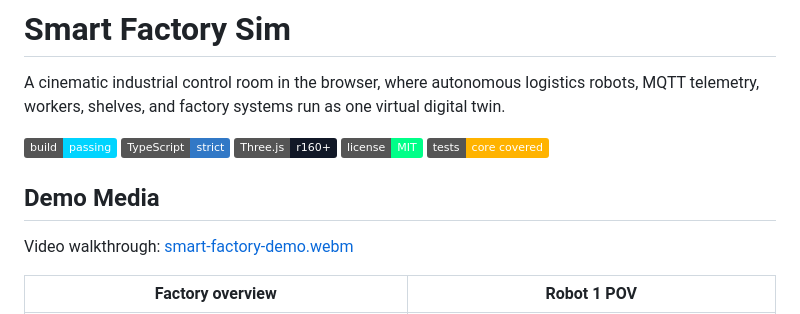
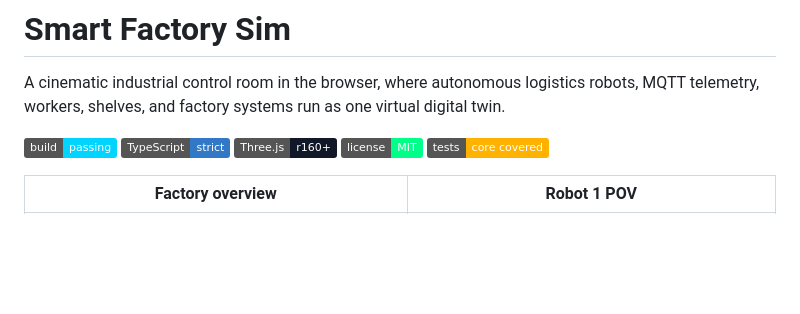
Before and after one commit to AnouarMohamed/smart-factory-sim, a Markdown page: README.md, the part around the change. GitHub-like rendering; badges without logos; blank space fills up the shorter version.

```diff
--- a/README.md
+++ b/README.md
@@ -8,9 +8,6 @@ A cinematic industrial control room in the browser, where autonomous logistics r
 ![License](https://img.shields.io/badge/license-MIT-00FF88)
 ![Coverage](https://img.shields.io/badge/tests-core%20covered-FFB300)
 
-## Demo Media
-
-Video walkthrough: [smart-factory-demo.webm](docs/media/smart-factory-demo.webm)
 
 | Factory overview | Robot 1 POV |
 |---|---|
```
